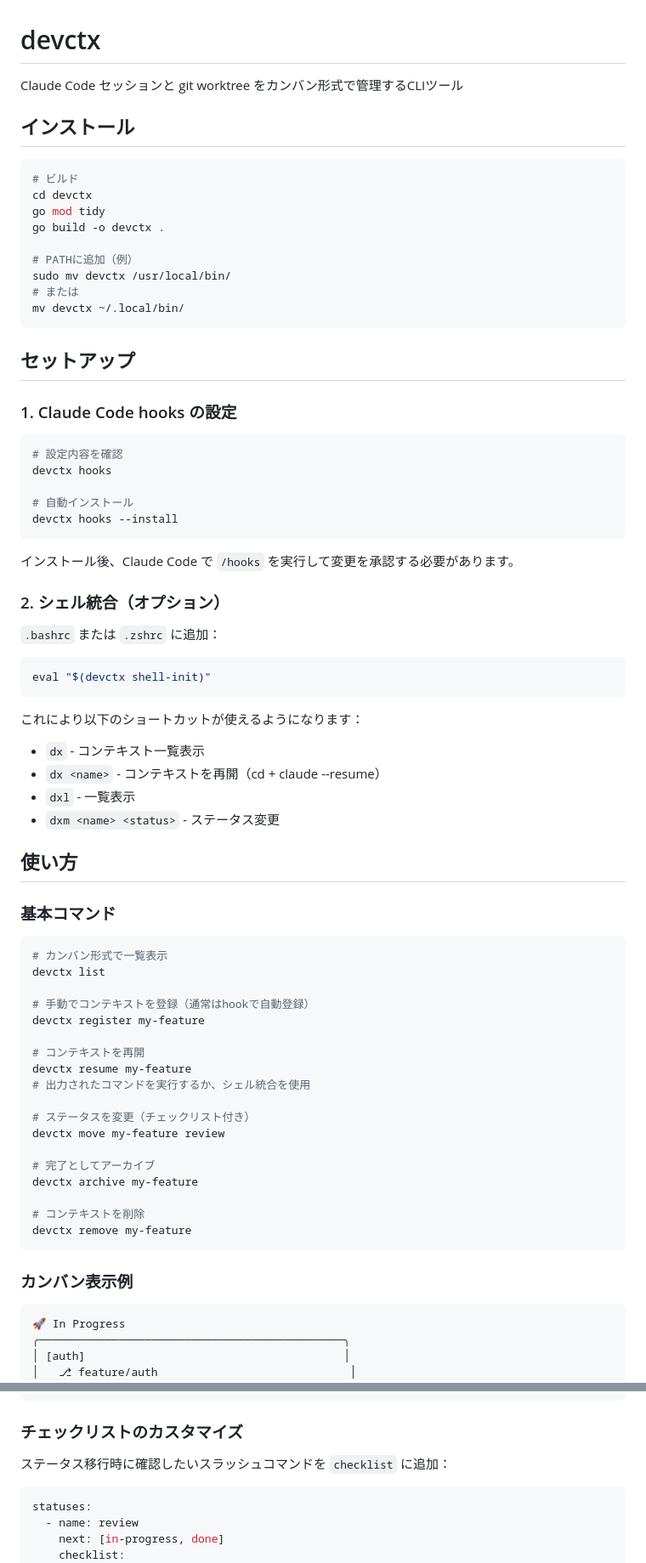
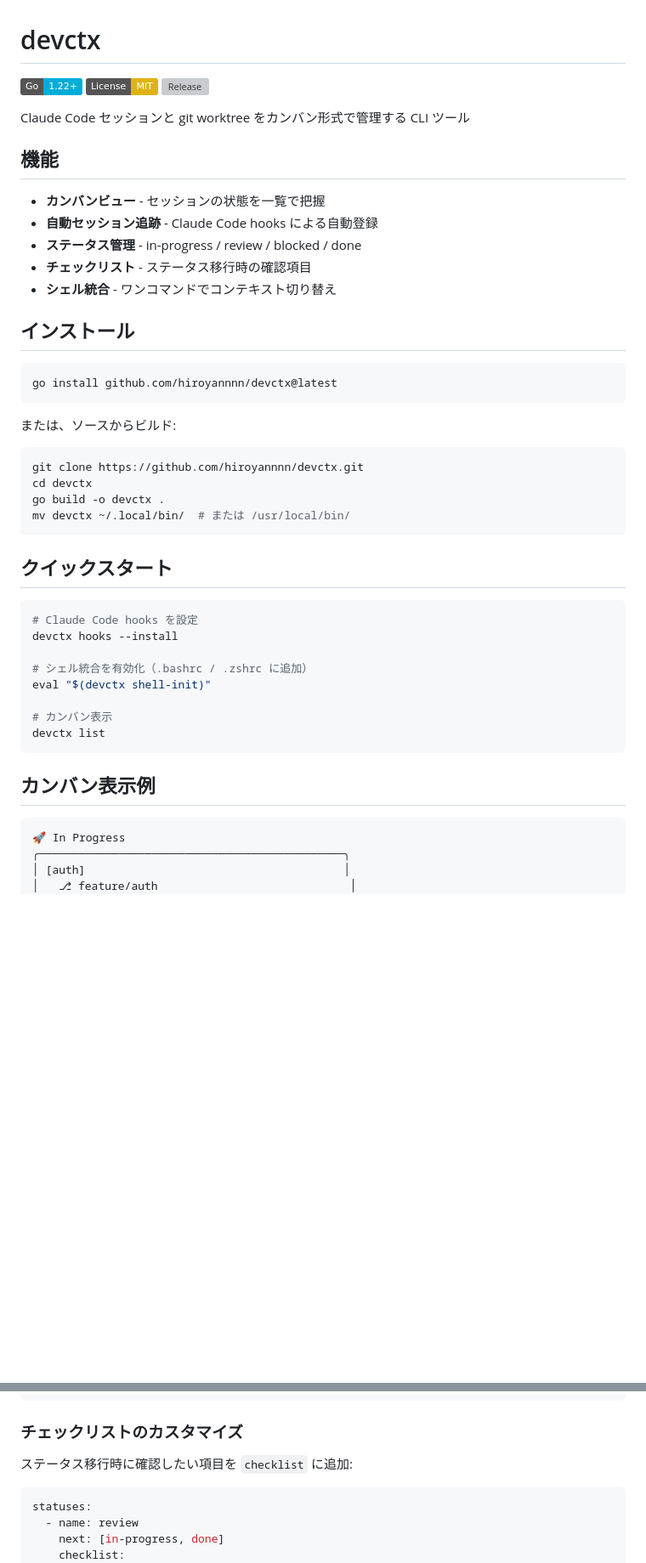
Before and after one commit to hiroyannnn/devctx, a Markdown page: README.md, 2 parts joined by grey strips. Shown at 85% size. GitHub-like rendering; badges without logos; blank space fills up the shorter version; grey boxes are pictures that could not be loaded.

Commit message:
Improve README with badges, go install, and feature overview
- Add Go version, License, and Release badges
- Add go install command for easy installation
- Add feature overview section
- Add quick start guide
- Add command reference table
- Reorganize sections for better readability

Co-Authored-By: Claude Opus 4.5 <noreply@anthropic.com>

````diff
--- a/README.md
+++ b/README.md
@@ -1,75 +1,48 @@
 # devctx
 
-Claude Code セッションと git worktree をカンバン形式で管理するCLIツール
+[![Go](https://img.shields.io/badge/Go-1.22+-00ADD8?style=flat&logo=go)](https://go.dev/)
+[![License: MIT](https://img.shields.io/badge/License-MIT-yellow.svg)](https://opensource.org/licenses/MIT)
+[![Release](https://img.shields.io/github/v/release/hiroyannnn/devctx?include_prereleases)](https://github.com/hiroyannnn/devctx/releases)
+
+Claude Code セッションと git worktree をカンバン形式で管理する CLI ツール
+
+## 機能
+
+- **カンバンビュー** - セッションの状態を一覧で把握
+- **自動セッション追跡** - Claude Code hooks による自動登録
+- **ステータス管理** - in-progress / review / blocked / done
+- **チェックリスト** - ステータス移行時の確認項目
+- **シェル統合** - ワンコマンドでコンテキスト切り替え
 
 ## インストール
 
 ```bash
-# ビルド
-cd devctx
-go mod tidy
-go build -o devctx .
-
-# PATHに追加（例）
-sudo mv devctx /usr/local/bin/
-# または
-mv devctx ~/.local/bin/
+go install github.com/hiroyannnn/devctx@latest
 ```
 
-## セットアップ
-
-### 1. Claude Code hooks の設定
+または、ソースからビルド:
 
 ```bash
-# 設定内容を確認
-devctx hooks
-
-# 自動インストール
-devctx hooks --install
+git clone https://github.com/hiroyannnn/devctx.git
+cd devctx
+go build -o devctx .
+mv devctx ~/.local/bin/  # または /usr/local/bin/
 ```
 
-インストール後、Claude Code で `/hooks` を実行して変更を承認する必要があります。
-
-### 2. シェル統合（オプション）
-
-`.bashrc` または `.zshrc` に追加：
+## クイックスタート
 
 ```bash
+# Claude Code hooks を設定
+devctx hooks --install
+
+# シェル統合を有効化（.bashrc / .zshrc に追加）
 eval "$(devctx shell-init)"
+
+# カンバン表示
+devctx list
 ```
 
-これにより以下のショートカットが使えるようになります：
-- `dx` - コンテキスト一覧表示
-- `dx <name>` - コンテキストを再開（cd + claude --resume）
-- `dxl` - 一覧表示
-- `dxm <name> <status>` - ステータス変更
-
-## 使い方
-
-### 基本コマンド
-
-```bash
-# カンバン形式で一覧表示
-devctx list
-
-# 手動でコンテキストを登録（通常はhookで自動登録）
-devctx register my-feature
-
-# コンテキストを再開
-devctx resume my-feature
-# 出力されたコマンドを実行するか、シェル統合を使用
-
-# ステータスを変更（チェックリスト付き）
-devctx move my-feature review
-
-# 完了としてアーカイブ
-devctx archive my-feature
-
-# コンテキストを削除
-devctx remove my-feature
-```
-
-### カンバン表示例
+## カンバン表示例
 
 ```
 🚀 In Progress
@@ -114,7 +114,7 @@ statuses:
 
 ### チェックリストのカスタマイズ
 
-ステータス移行時に確認したいスラッシュコマンドを `checklist` に追加：
+ステータス移行時に確認したい項目を `checklist` に追加:
 
 ```yaml
 statuses:
````
Also changed, not shown: other parts of README.md (+33 -2 lines).
